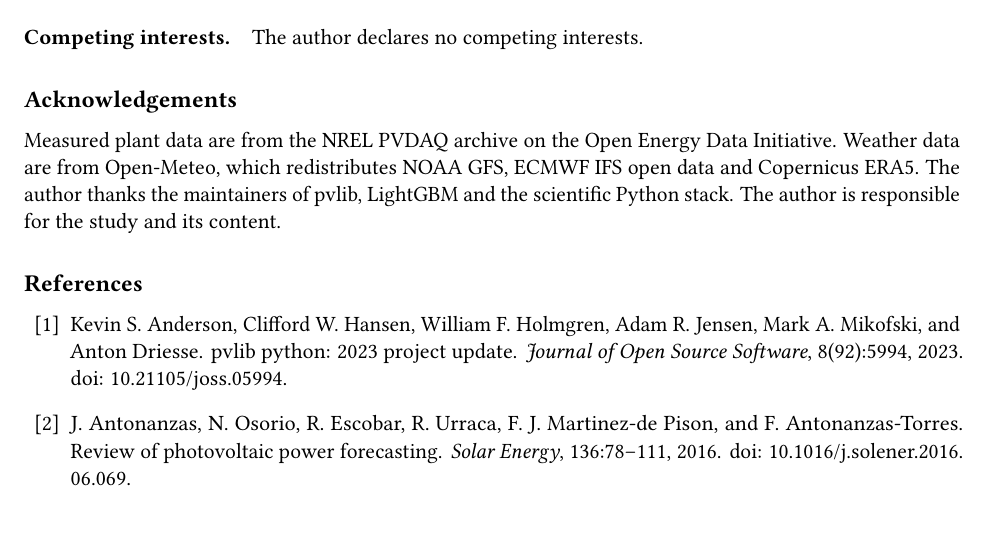
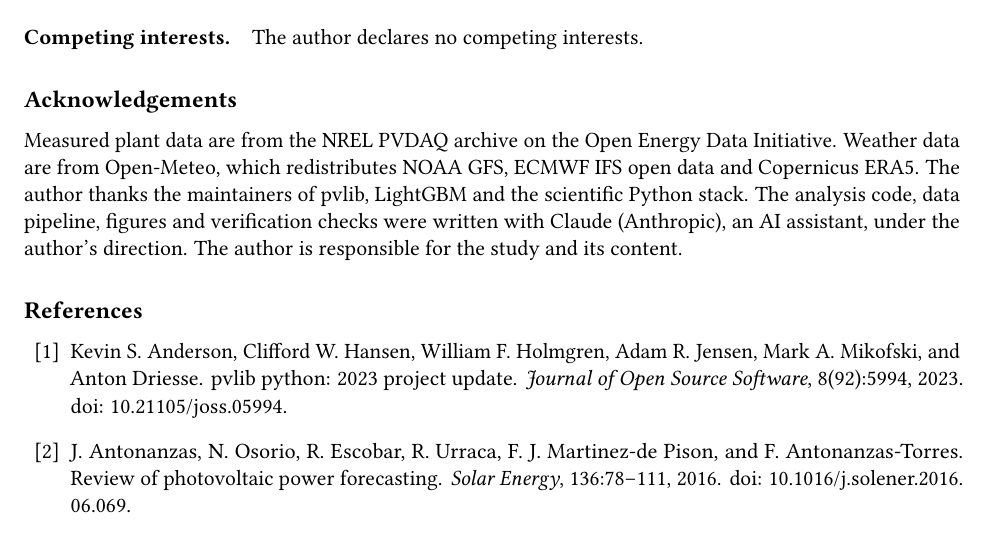
Before and after one commit to speyyman/solar-two-sites, a LaTeX document (paper/main.tex): part of page 11 of 13, cut so that both start at the same text. Compiled offline with pdfLaTeX.

Commit message:
Paper: restore the v1.0 text and PDF as archived on Zenodo

```diff
--- a/paper/main.tex
+++ b/paper/main.tex
@@ -282,7 +282,7 @@ Everything runs from one command, \texttt{python -m pipeline all}: it downloads
 
 \section*{Acknowledgements}
 
-Measured plant data are from the NREL PVDAQ archive on the Open Energy Data Initiative. Weather data are from Open-Meteo, which redistributes NOAA GFS, ECMWF IFS open data and Copernicus ERA5. The author thanks the maintainers of pvlib, LightGBM and the scientific Python stack. The author is responsible for the study and its content.
+Measured plant data are from the NREL PVDAQ archive on the Open Energy Data Initiative. Weather data are from Open-Meteo, which redistributes NOAA GFS, ECMWF IFS open data and Copernicus ERA5. The author thanks the maintainers of pvlib, LightGBM and the scientific Python stack. The analysis code, data pipeline, figures and verification checks were written with Claude (Anthropic), an AI assistant, under the author's direction. The author is responsible for the study and its content.
 
 \bibliographystyle{plainnat}
 \bibliography{references}
```
Also changed, not shown: paper/solar-two-sites-v1.pdf.
